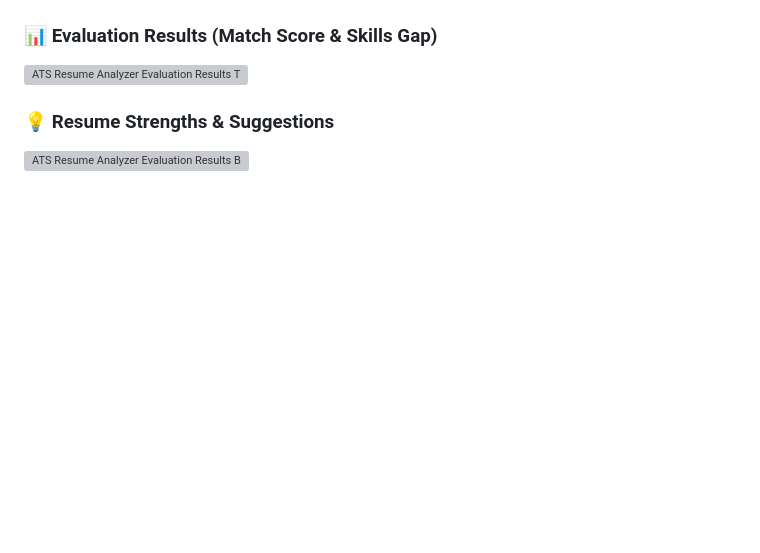
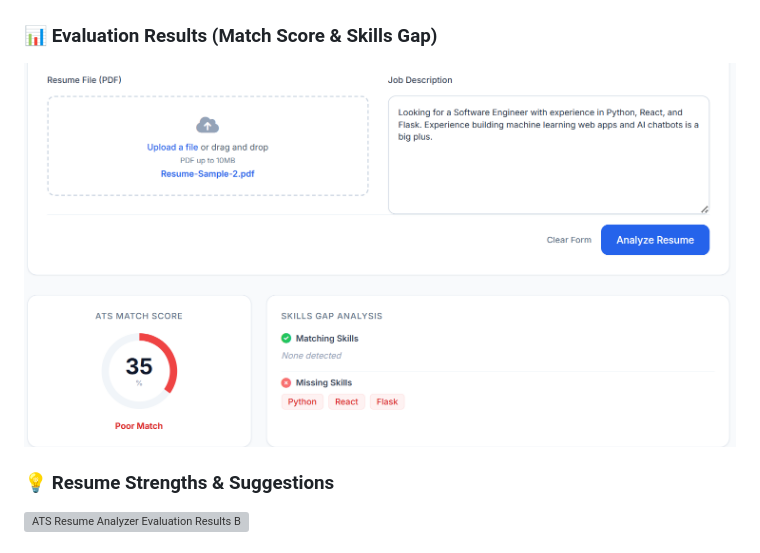
Before and after one commit to sujitha-kotyada/ATS-Resume-Analyzer, a Markdown page: README.md, the part around one of its changes. Rendered like a GitHub page; blank space fills up the shorter version; grey boxes are pictures that could not be loaded.

```diff
--- a/README.md
+++ b/README.md
@@ -15,6 +15,6 @@ Below is a detailed demonstration of the ATS Resume Analyzer in action:
 ![ATS Resume Analyzer Landing Page](assets/ats_landing.png)
 
 ### 📊 Evaluation Results (Match Score & Skills Gap)
-![ATS Resume Analyzer Evaluation Results Top](assets/ats_results_top.png)
+![ATS Resume Analyzer Evaluation Results Top](assets/image.png)
 
 ### 💡 Resume Strengths & Suggestions
```
Also changed, not shown: other parts of README.md (+1 -4 lines).
